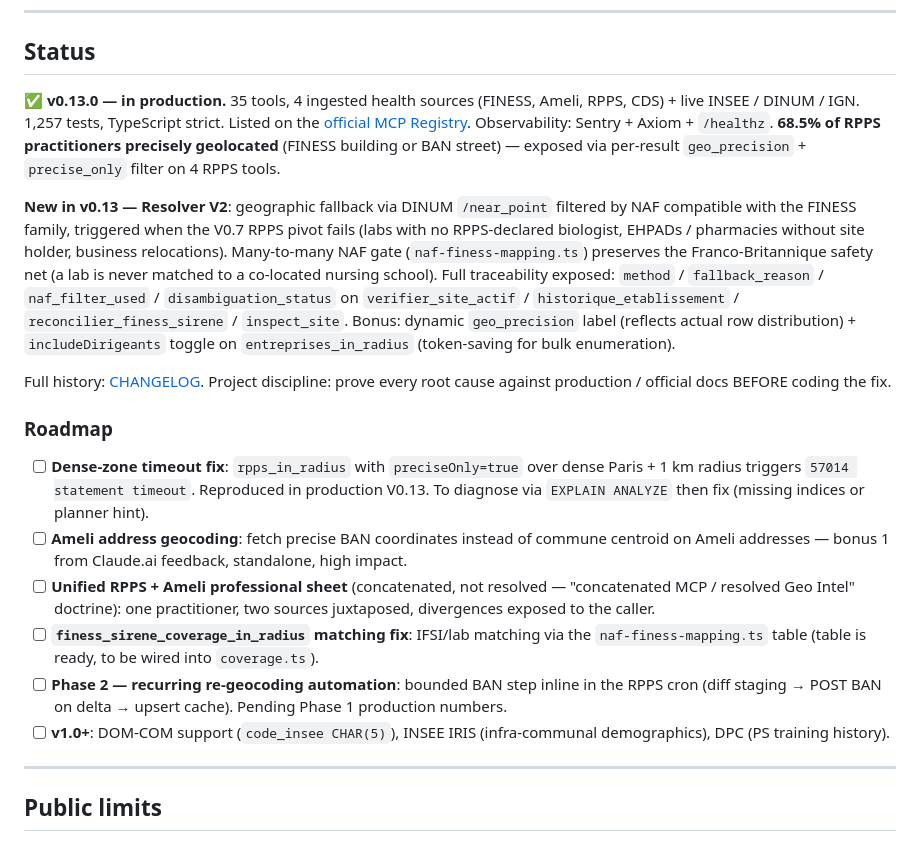
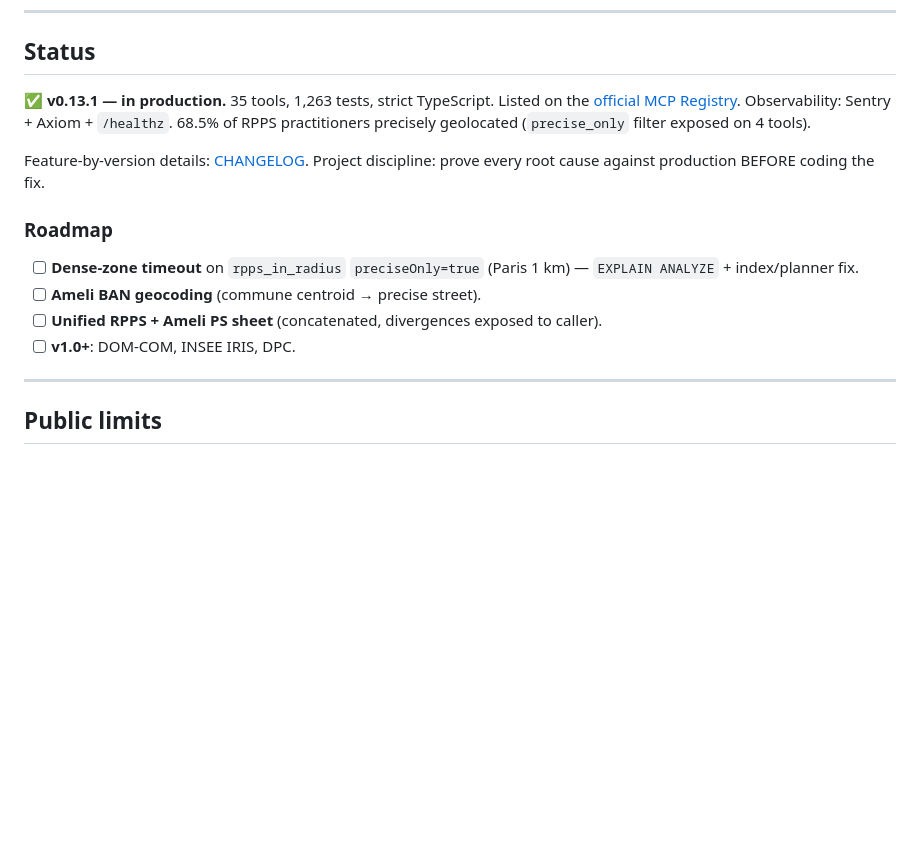
Before and after one commit to cturkieh/france-data-mcp, a Markdown page: README.en.md, the part around the change. Drawn GitHub-style; blank space fills up the shorter version.

```diff
--- a/README.en.md
+++ b/README.en.md
@@ -79,20 +79,16 @@ Brings together the most useful French government data sources under a uniform t
 
 ## Status
 
-✅ **v0.13.0 — in production.** 35 tools, 4 ingested health sources (FINESS, Ameli, RPPS, CDS) + live INSEE / DINUM / IGN. 1,257 tests, TypeScript strict. Listed on the [official MCP Registry](https://registry.modelcontextprotocol.io/v0.1/servers?search=france-data-mcp). Observability: Sentry + Axiom + `/healthz`. **68.5% of RPPS practitioners precisely geolocated** (FINESS building or BAN street) — exposed via per-result `geo_precision` + `precise_only` filter on 4 RPPS tools.
+✅ **v0.13.1 — in production.** 35 tools, 1,263 tests, strict TypeScript. Listed on the [official MCP Registry](https://registry.modelcontextprotocol.io/v0.1/servers?search=france-data-mcp). Observability: Sentry + Axiom + `/healthz`. 68.5% of RPPS practitioners precisely geolocated (`precise_only` filter exposed on 4 tools).
 
-**New in v0.13 — Resolver V2**: geographic fallback via DINUM `/near_point` filtered by NAF compatible with the FINESS family, triggered when the V0.7 RPPS pivot fails (labs with no RPPS-declared biologist, EHPADs / pharmacies without site holder, business relocations). Many-to-many NAF gate (`naf-finess-mapping.ts`) preserves the Franco-Britannique safety net (a lab is never matched to a co-located nursing school). Full traceability exposed: `method` / `fallback_reason` / `naf_filter_used` / `disambiguation_status` on `verifier_site_actif` / `historique_etablissement` / `reconcilier_finess_sirene` / `inspect_site`. Bonus: dynamic `geo_precision` label (reflects actual row distribution) + `includeDirigeants` toggle on `entreprises_in_radius` (token-saving for bulk enumeration).
-
-Full history: [CHANGELOG](CHANGELOG.md). Project discipline: prove every root cause against production / official docs BEFORE coding the fix.
+Feature-by-version details: [CHANGELOG](CHANGELOG.md). Project discipline: prove every root cause against production BEFORE coding the fix.
 
 ### Roadmap
 
-- [ ] **Dense-zone timeout fix**: `rpps_in_radius` with `preciseOnly=true` over dense Paris + 1 km radius triggers `57014 statement timeout`. Reproduced in production V0.13. To diagnose via `EXPLAIN ANALYZE` then fix (missing indices or planner hint).
-- [ ] **Ameli address geocoding**: fetch precise BAN coordinates instead of commune centroid on Ameli addresses — bonus 1 from Claude.ai feedback, standalone, high impact.
-- [ ] **Unified RPPS + Ameli professional sheet** (concatenated, not resolved — "concatenated MCP / resolved Geo Intel" doctrine): one practitioner, two sources juxtaposed, divergences exposed to the caller.
-- [ ] **`finess_sirene_coverage_in_radius` matching fix**: IFSI/lab matching via the `naf-finess-mapping.ts` table (table is ready, to be wired into `coverage.ts`).
-- [ ] **Phase 2 — recurring re-geocoding automation**: bounded BAN step inline in the RPPS cron (diff staging → POST BAN on delta → upsert cache). Pending Phase 1 production numbers.
-- [ ] **v1.0+**: DOM-COM support (`code_insee CHAR(5)`), INSEE IRIS (infra-communal demographics), DPC (PS training history).
+- [ ] **Dense-zone timeout** on `rpps_in_radius` `preciseOnly=true` (Paris 1 km) — `EXPLAIN ANALYZE` + index/planner fix.
+- [ ] **Ameli BAN geocoding** (commune centroid → precise street).
+- [ ] **Unified RPPS + Ameli PS sheet** (concatenated, divergences exposed to caller).
+- [ ] **v1.0+**: DOM-COM, INSEE IRIS, DPC.
 
 ---
 
```
Also changed, not shown: README.md (+6 -10 lines).
